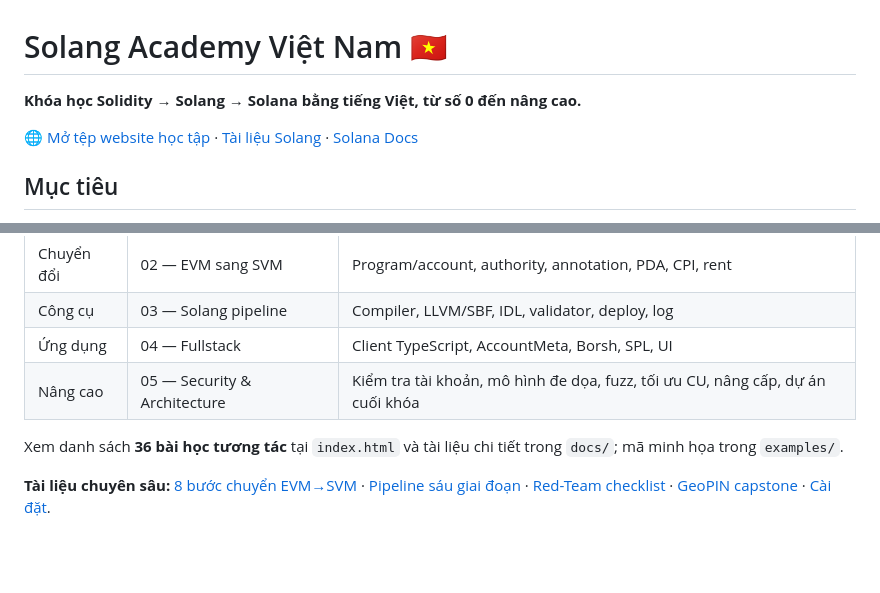
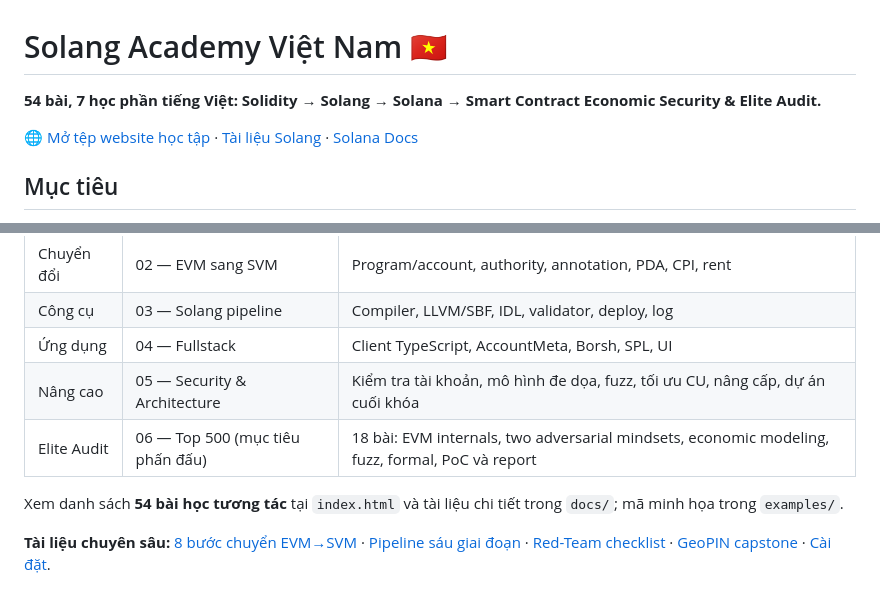
Before and after one commit to Base27-CVNSS/solang, a Markdown page: README.md, 2 parts joined by grey strips. Rendered like a GitHub page; blank space fills up the shorter version.

Commit message:
docs: thống nhất README 54 bài, 7 học phần và mô tả Elite Audit

```diff
--- a/README.md
+++ b/README.md
@@ -1,6 +1,6 @@
 # Solang Academy Việt Nam 🇻🇳
 
-**Khóa học Solidity → Solang → Solana bằng tiếng Việt, từ số 0 đến nâng cao.**
+**54 bài, 7 học phần tiếng Việt: Solidity → Solang → Solana → Smart Contract Economic Security & Elite Audit.**
 
 🌐 [Mở tệp website học tập](https://github.com/Base27-CVNSS/solang/blob/main/index.html) · [Tài liệu Solang](https://solang.readthedocs.io/en/latest/) · [Solana Docs](https://solana.com/docs)
 
@@ -27,8 +27,9 @@ Dùng **local validator/Devnet**, ví thử và dữ liệu giả khi thực hà
 | Công cụ | 03 — Solang pipeline | Compiler, LLVM/SBF, IDL, validator, deploy, log |
 | Ứng dụng | 04 — Fullstack | Client TypeScript, AccountMeta, Borsh, SPL, UI |
 | Nâng cao | 05 — Security & Architecture | Kiểm tra tài khoản, mô hình đe dọa, fuzz, tối ưu CU, nâng cấp, dự án cuối khóa |
+| Elite Audit | 06 — Top 500 (mục tiêu phấn đấu) | 18 bài: EVM internals, two adversarial mindsets, economic modeling, fuzz, formal, PoC và report |
 
-Xem danh sách **36 bài học tương tác** tại `index.html` và tài liệu chi tiết trong `docs/`; mã minh họa trong `examples/`.
+Xem danh sách **54 bài học tương tác** tại `index.html` và tài liệu chi tiết trong `docs/`; mã minh họa trong `examples/`.
 
 **Tài liệu chuyên sâu:** [8 bước chuyển EVM→SVM](docs/chuyen-doi-solidity-svm-chuyen-sau.md) · [Pipeline sáu giai đoạn](docs/pipeline-sau-giai-doan.md) · [Red-Team checklist](docs/redteam-checklist.md) · [GeoPIN capstone](docs/capstone-geopin.md) · [Cài đặt](docs/setup.md).
 
```
